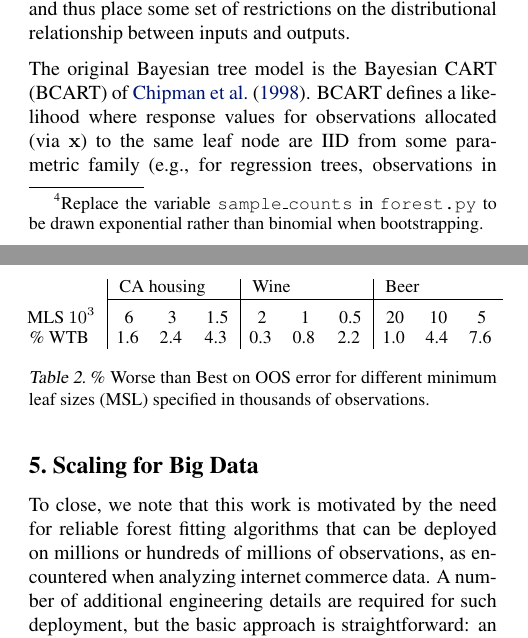
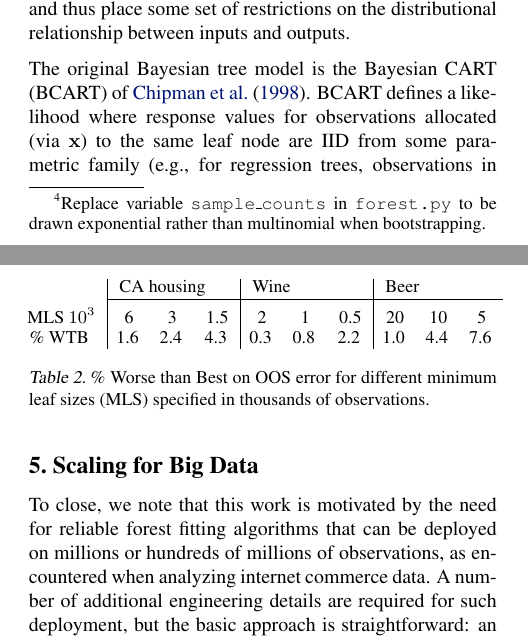
Before and after one commit to TaddyLab/bayesian-forest, a LaTeX paper (tex/bayesian-forests.tex): two parts of the columns of pages 3 and 8 of 10, joined at a grey line, cut so that both start at the same text. Compiled offline with pdfLaTeX.

Commit message:
updated with jun's comments

```diff
--- a/tex/bayesian-forests.tex
+++ b/tex/bayesian-forests.tex
@@ -259,8 +259,8 @@ Bayesian bootstrap in Algorithm 1.
 \end{algorithm}
 
    We've implemented  BF through simple adjustment of the
-\texttt{ensemble} module of python's \texttt{scikit-learn} \citep{scikit-learn}.\footnote{Replace the variable \texttt{sample\_counts} in \texttt{forest.py}  to be
-drawn exponential rather than binomial when bootstrapping.}  As a quick illustration, Figure \ref{mcycle} shows three fits for the conditional mean  velocity of a motorcyle helmet after  impact in a crash: sample CART $\mathcal{T}(\mathbf{1})$, a single draw of $\mathcal{T}(\boldsymbol{\theta})$, and the BF average prediction \citep[data are from the MASS R package,][]{mass}.
+\texttt{ensemble} module of python's \texttt{scikit-learn} \citep{scikit-learn}.\footnote{Replace  variable \texttt{sample\_counts} in \texttt{forest.py}  to be
+drawn exponential rather than multinomial when bootstrapping.}  As a quick illustration, Figure \ref{mcycle} shows three fits for the conditional mean  velocity of a motorcyle helmet after  impact in a crash: sample CART $\mathcal{T}(\mathbf{1})$, a single draw of $\mathcal{T}(\boldsymbol{\theta})$, and the BF average prediction \citep[data are from the MASS R package,][]{mass}.
 
 Note that the Bayesian forest differs from Breiman's random
 forest only in that the weights are drawn from an exponential (or Dirichlet, when normalized) distribution
@@ -705,7 +705,7 @@ three examples.
 \!\!\!\!\!\!MLS $10^3$ & 6 & 3 & 1.5 & 2  & 1 & 0.5 & 20 & 10 & 5\\
 \!\!\!\!\!\!\% WTB & \!1.6 & \!2.4 & \!4.3 & \!0.3 & \!0.8 & \!2.2 & \!1.0 & \!4.4 & \!7.6
 \end{tabular}}
-\caption{\label{msltab}\% Worse than Best on OOS error for different minimum leaf sizes (MSL) specified in thousands of observations.}
+\caption{\label{msltab}\% Worse than Best on OOS error for different minimum leaf sizes (MLS) specified in thousands of observations.}
 \end{table}
 
 \section{Scaling for Big Data}
```
Also changed, not shown: tex/bayesian-forests.pdf, tex/bayesian-forests.tex (10 more changed lines).
